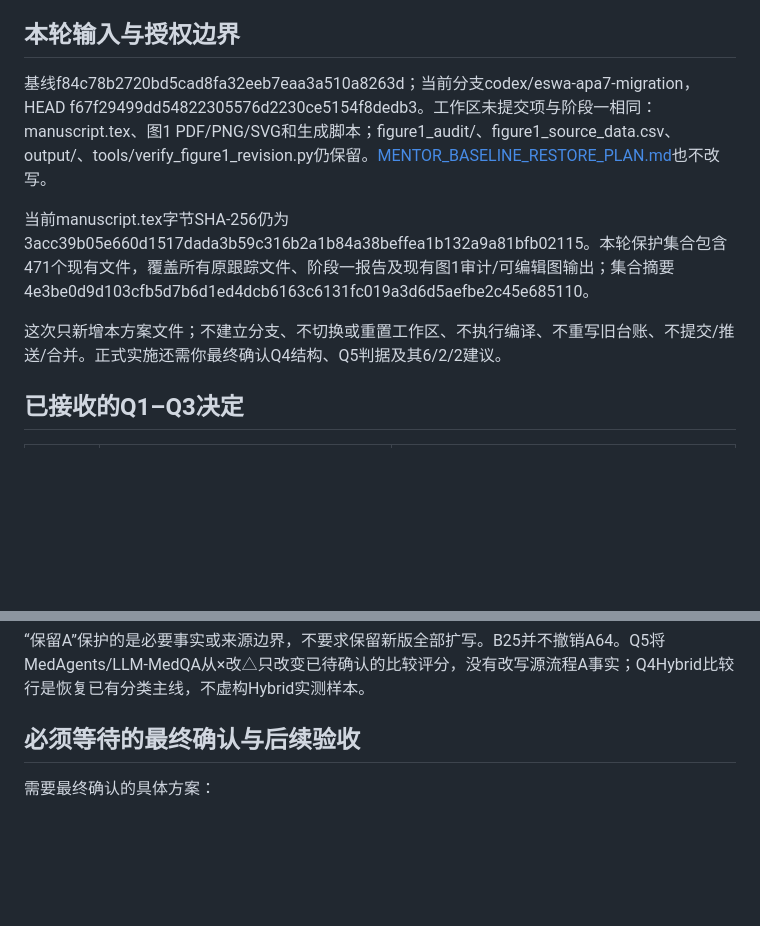
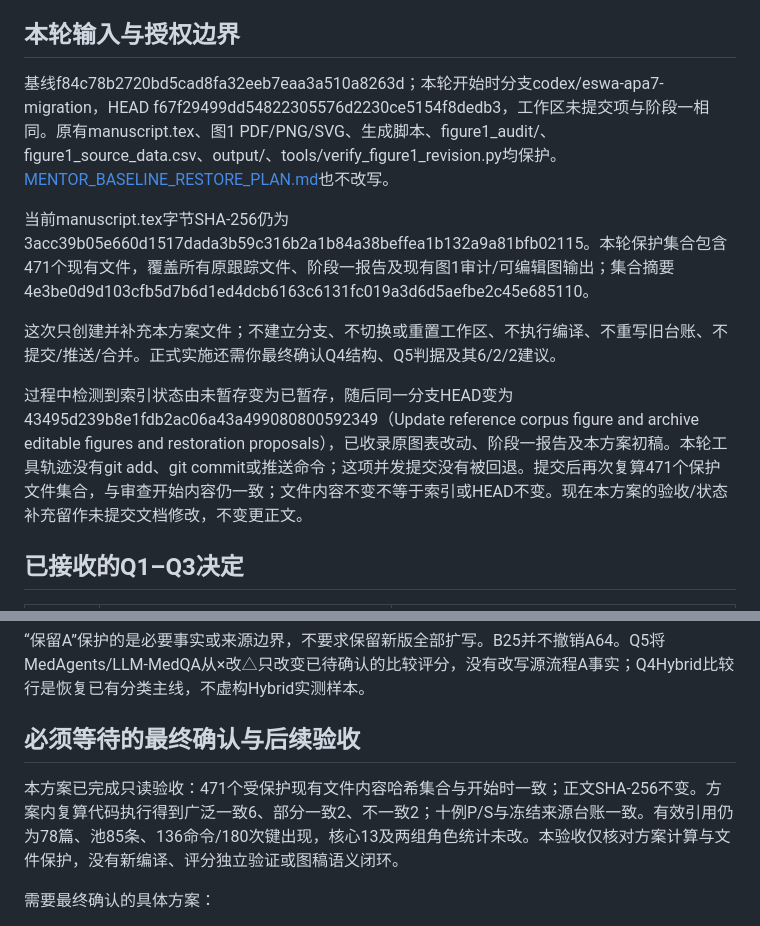
Before and after one commit to gouyu2003/multi-agent-latex-ESWA-, a Markdown page: Q4_Q5_CONSERVATIVE_RESTORE_PROPOSAL.md, 2 parts joined by grey strips. GitHub-like rendering; blank space fills up the shorter version.

Commit message:
Document conservative restoration proposal validation

```diff
--- a/Q4_Q5_CONSERVATIVE_RESTORE_PROPOSAL.md
+++ b/Q4_Q5_CONSERVATIVE_RESTORE_PROPOSAL.md
@@ -11,11 +11,13 @@
 
 ## 本轮输入与授权边界
 
-基线f84c78b2720bd5cad8fa32eeb7eaa3a510a8263d；当前分支codex/eswa-apa7-migration，HEAD f67f29499dd54822305576d2230ce5154f8dedb3。工作区未提交项与阶段一相同：manuscript.tex、图1 PDF/PNG/SVG和生成脚本；figure1_audit/、figure1_source_data.csv、output/、tools/verify_figure1_revision.py仍保留。[MENTOR_BASELINE_RESTORE_PLAN.md](<C:/Users/ShenTianyu(CN-TV-T1)/schoolwork/ESWA-multiagent/MENTOR_BASELINE_RESTORE_PLAN.md>)也不改写。
+基线f84c78b2720bd5cad8fa32eeb7eaa3a510a8263d；本轮开始时分支codex/eswa-apa7-migration，HEAD f67f29499dd54822305576d2230ce5154f8dedb3，工作区未提交项与阶段一相同。原有manuscript.tex、图1 PDF/PNG/SVG、生成脚本、figure1_audit/、figure1_source_data.csv、output/、tools/verify_figure1_revision.py均保护。[MENTOR_BASELINE_RESTORE_PLAN.md](<C:/Users/ShenTianyu(CN-TV-T1)/schoolwork/ESWA-multiagent/MENTOR_BASELINE_RESTORE_PLAN.md>)也不改写。
 
 当前manuscript.tex字节SHA-256仍为3acc39b05e660d1517dada3b59c316b2a1b84a38beffea1b132a9a81bfb02115。本轮保护集合包含471个现有文件，覆盖所有原跟踪文件、阶段一报告及现有图1审计/可编辑图输出；集合摘要4e3be0d9d103cfb5d7b6d1ed4dcb6163c6131fc019a3d6d5aefbe2c45e685110。
 
-这次只新增本方案文件；不建立分支、不切换或重置工作区、不执行编译、不重写旧台账、不提交/推送/合并。正式实施还需你最终确认Q4结构、Q5判据及其6/2/2建议。
+这次只创建并补充本方案文件；不建立分支、不切换或重置工作区、不执行编译、不重写旧台账、不提交/推送/合并。正式实施还需你最终确认Q4结构、Q5判据及其6/2/2建议。
+
+过程中检测到索引状态由未暂存变为已暂存，随后同一分支HEAD变为43495d239b8e1fdb2ac06a43a499080800592349（Update reference corpus figure and archive editable figures and restoration proposals），已收录原图表改动、阶段一报告及本方案初稿。本轮工具轨迹没有git add、git commit或推送命令；这项并发提交没有被回退。提交后再次复算471个保护文件集合，与审查开始内容仍一致；文件内容不变不等于索引或HEAD不变。现在本方案的验收/状态补充留作未提交文档修改，不变更正文。
 
 ## 已接收的Q1–Q3决定
 
@@ -364,6 +366,8 @@ print(dict(counts))
 
 ## 必须等待的最终确认与后续验收
 
+本方案已完成只读验收：471个受保护现有文件内容哈希集合与开始时一致；正文SHA-256不变。方案内复算代码执行得到广泛一致6、部分一致2、不一致2；十例P/S与冻结来源台账一致。有效引用仍为78篇、池85条、136命令/180次键出现，核心13及两组角色统计未改。本验收仅核对方案计算与文件保护，没有新编译、评分独立验证或图稿语义闭环。
+
 需要最终确认的具体方案：
 1. Q4一个表两区、三类主区＋五项相关机制附区，并允许框架表列名最小明确为Control / organisation。
 2. Q5上述三档顺序、L_P判据及来源版本边界；接受建议6/2/2与宏观9H/1F/0Hybrid。
```
